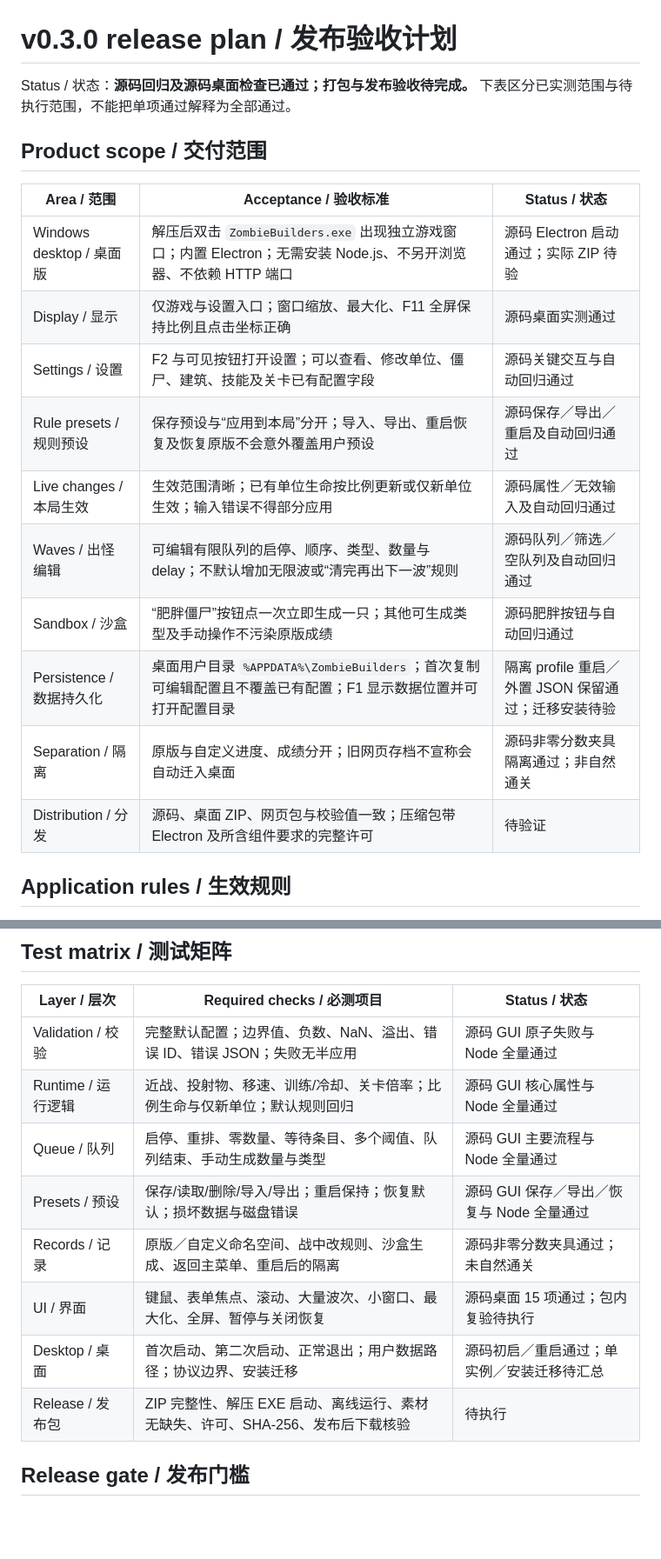
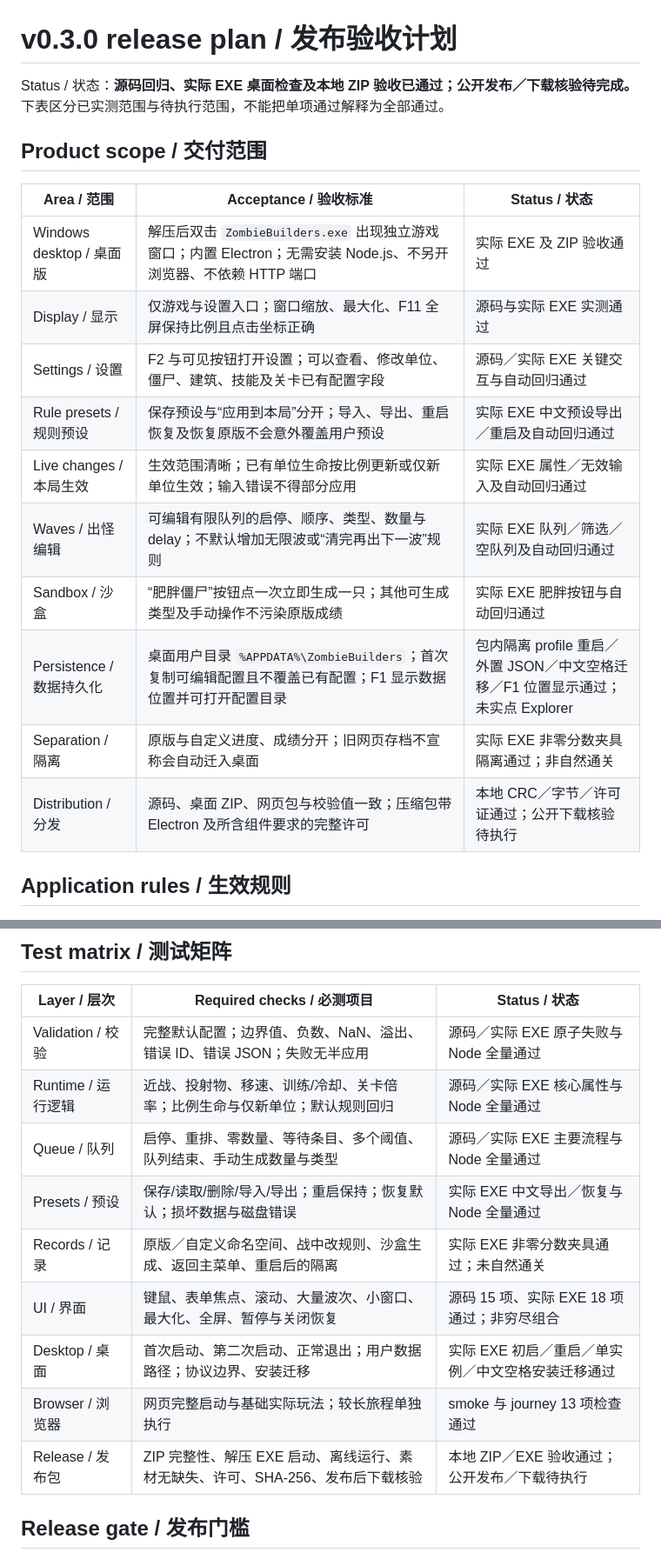
Before and after one commit to learner20230724/zombie-builders-rebuild, a Markdown page: docs/RELEASE-0.3.0-PLAN.md, 2 parts joined by grey strips. Shown at 87% size. Rendered like a GitHub page; blank space fills up the shorter version.

Commit message:
docs: record desktop and archive release acceptance results

```diff
--- a/docs/RELEASE-0.3.0-PLAN.md
+++ b/docs/RELEASE-0.3.0-PLAN.md
@@ -1,21 +1,21 @@
 # v0.3.0 release plan / 发布验收计划
 
-Status / 状态：**源码回归及源码桌面检查已通过；打包与发布验收待完成。** 下表区分已实测范围与待执行范围，不能把单项通过解释为全部通过。
+Status / 状态：**源码回归、实际 EXE 桌面检查及本地 ZIP 验收已通过；公开发布／下载核验待完成。** 下表区分已实测范围与待执行范围，不能把单项通过解释为全部通过。
 
 ## Product scope / 交付范围
 
 | Area / 范围 | Acceptance / 验收标准 | Status / 状态 |
 | --- | --- | --- |
-| Windows desktop / 桌面版 | 解压后双击 `ZombieBuilders.exe` 出现独立游戏窗口；内置 Electron；无需安装 Node.js、不另开浏览器、不依赖 HTTP 端口 | 源码 Electron 启动通过；实际 ZIP 待验 |
-| Display / 显示 | 仅游戏与设置入口；窗口缩放、最大化、F11 全屏保持比例且点击坐标正确 | 源码桌面实测通过 |
-| Settings / 设置 | F2 与可见按钮打开设置；可以查看、修改单位、僵尸、建筑、技能及关卡已有配置字段 | 源码关键交互与自动回归通过 |
-| Rule presets / 规则预设 | 保存预设与“应用到本局”分开；导入、导出、重启恢复及恢复原版不会意外覆盖用户预设 | 源码保存／导出／重启及自动回归通过 |
-| Live changes / 本局生效 | 生效范围清晰；已有单位生命按比例更新或仅新单位生效；输入错误不得部分应用 | 源码属性／无效输入及自动回归通过 |
-| Waves / 出怪编辑 | 可编辑有限队列的启停、顺序、类型、数量与 delay；不默认增加无限波或“清完再出下一波”规则 | 源码队列／筛选／空队列及自动回归通过 |
-| Sandbox / 沙盒 | “肥胖僵尸”按钮点一次立即生成一只；其他可生成类型及手动操作不污染原版成绩 | 源码肥胖按钮与自动回归通过 |
-| Persistence / 数据持久化 | 桌面用户目录 `%APPDATA%\ZombieBuilders`；首次复制可编辑配置且不覆盖已有配置；F1 显示数据位置并可打开配置目录 | 隔离 profile 重启／外置 JSON 保留通过；迁移安装待验 |
-| Separation / 隔离 | 原版与自定义进度、成绩分开；旧网页存档不宣称会自动迁入桌面 | 源码非零分数夹具隔离通过；非自然通关 |
-| Distribution / 分发 | 源码、桌面 ZIP、网页包与校验值一致；压缩包带 Electron 及所含组件要求的完整许可 | 待验证 |
+| Windows desktop / 桌面版 | 解压后双击 `ZombieBuilders.exe` 出现独立游戏窗口；内置 Electron；无需安装 Node.js、不另开浏览器、不依赖 HTTP 端口 | 实际 EXE 及 ZIP 验收通过 |
+| Display / 显示 | 仅游戏与设置入口；窗口缩放、最大化、F11 全屏保持比例且点击坐标正确 | 源码与实际 EXE 实测通过 |
+| Settings / 设置 | F2 与可见按钮打开设置；可以查看、修改单位、僵尸、建筑、技能及关卡已有配置字段 | 源码／实际 EXE 关键交互与自动回归通过 |
+| Rule presets / 规则预设 | 保存预设与“应用到本局”分开；导入、导出、重启恢复及恢复原版不会意外覆盖用户预设 | 实际 EXE 中文预设导出／重启及自动回归通过 |
+| Live changes / 本局生效 | 生效范围清晰；已有单位生命按比例更新或仅新单位生效；输入错误不得部分应用 | 实际 EXE 属性／无效输入及自动回归通过 |
+| Waves / 出怪编辑 | 可编辑有限队列的启停、顺序、类型、数量与 delay；不默认增加无限波或“清完再出下一波”规则 | 实际 EXE 队列／筛选／空队列及自动回归通过 |
+| Sandbox / 沙盒 | “肥胖僵尸”按钮点一次立即生成一只；其他可生成类型及手动操作不污染原版成绩 | 实际 EXE 肥胖按钮与自动回归通过 |
+| Persistence / 数据持久化 | 桌面用户目录 `%APPDATA%\ZombieBuilders`；首次复制可编辑配置且不覆盖已有配置；F1 显示数据位置并可打开配置目录 | 包内隔离 profile 重启／外置 JSON／中文空格迁移／F1 位置显示通过；未实点 Explorer |
+| Separation / 隔离 | 原版与自定义进度、成绩分开；旧网页存档不宣称会自动迁入桌面 | 实际 EXE 非零分数夹具隔离通过；非自然通关 |
+| Distribution / 分发 | 源码、桌面 ZIP、网页包与校验值一致；压缩包带 Electron 及所含组件要求的完整许可 | 本地 CRC／字节／许可证通过；公开下载核验待执行 |
 
 ## Application rules / 生效规则
 
@@ -31,14 +31,15 @@ Status / 状态：**源码回归及源码桌面检查已通过；打包与发布
 
 | Layer / 层次 | Required checks / 必测项目 | Status / 状态 |
 | --- | --- | --- |
-| Validation / 校验 | 完整默认配置；边界值、负数、NaN、溢出、错误 ID、错误 JSON；失败无半应用 | 源码 GUI 原子失败与 Node 全量通过 |
-| Runtime / 运行逻辑 | 近战、投射物、移速、训练/冷却、关卡倍率；比例生命与仅新单位；默认规则回归 | 源码 GUI 核心属性与 Node 全量通过 |
-| Queue / 队列 | 启停、重排、零数量、等待条目、多个阈值、队列结束、手动生成数量与类型 | 源码 GUI 主要流程与 Node 全量通过 |
-| Presets / 预设 | 保存/读取/删除/导入/导出；重启保持；恢复默认；损坏数据与磁盘错误 | 源码 GUI 保存／导出／恢复与 Node 全量通过 |
-| Records / 记录 | 原版／自定义命名空间、战中改规则、沙盒生成、返回主菜单、重启后的隔离 | 源码非零分数夹具通过；未自然通关 |
-| UI / 界面 | 键鼠、表单焦点、滚动、大量波次、小窗口、最大化、全屏、暂停与关闭恢复 | 源码桌面 15 项通过；包内复验待执行 |
-| Desktop / 桌面 | 首次启动、第二次启动、正常退出；用户数据路径；协议边界、安装迁移 | 源码初启／重启通过；单实例／安装迁移待汇总 |
-| Release / 发布包 | ZIP 完整性、解压 EXE 启动、离线运行、素材无缺失、许可、SHA-256、发布后下载核验 | 待执行 |
+| Validation / 校验 | 完整默认配置；边界值、负数、NaN、溢出、错误 ID、错误 JSON；失败无半应用 | 源码／实际 EXE 原子失败与 Node 全量通过 |
+| Runtime / 运行逻辑 | 近战、投射物、移速、训练/冷却、关卡倍率；比例生命与仅新单位；默认规则回归 | 源码／实际 EXE 核心属性与 Node 全量通过 |
+| Queue / 队列 | 启停、重排、零数量、等待条目、多个阈值、队列结束、手动生成数量与类型 | 源码／实际 EXE 主要流程与 Node 全量通过 |
+| Presets / 预设 | 保存/读取/删除/导入/导出；重启保持；恢复默认；损坏数据与磁盘错误 | 实际 EXE 中文导出／恢复与 Node 全量通过 |
+| Records / 记录 | 原版／自定义命名空间、战中改规则、沙盒生成、返回主菜单、重启后的隔离 | 实际 EXE 非零分数夹具通过；未自然通关 |
+| UI / 界面 | 键鼠、表单焦点、滚动、大量波次、小窗口、最大化、全屏、暂停与关闭恢复 | 源码 15 项、实际 EXE 18 项通过；非穷尽组合 |
+| Desktop / 桌面 | 首次启动、第二次启动、正常退出；用户数据路径；协议边界、安装迁移 | 实际 EXE 初启／重启／单实例／中文空格安装迁移通过 |
+| Browser / 浏览器 | 网页完整启动与基础实际玩法；较长旅程单独执行 | smoke 与 journey 13 项检查通过 |
+| Release / 发布包 | ZIP 完整性、解压 EXE 启动、离线运行、素材无缺失、许可、SHA-256、发布后下载核验 | 本地 ZIP／EXE 验收通过；公开发布／下载待执行 |
 
 ## Release gate / 发布门槛
 
```
Also changed, not shown: other parts of docs/RELEASE-0.3.0-PLAN.md (+18 -4 lines).
